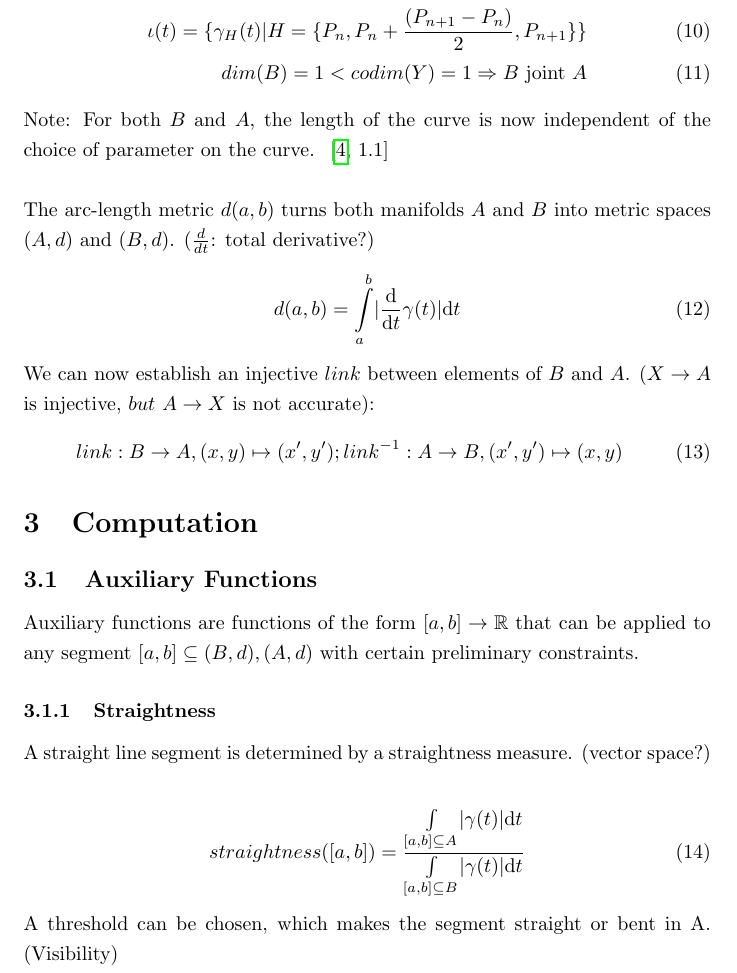
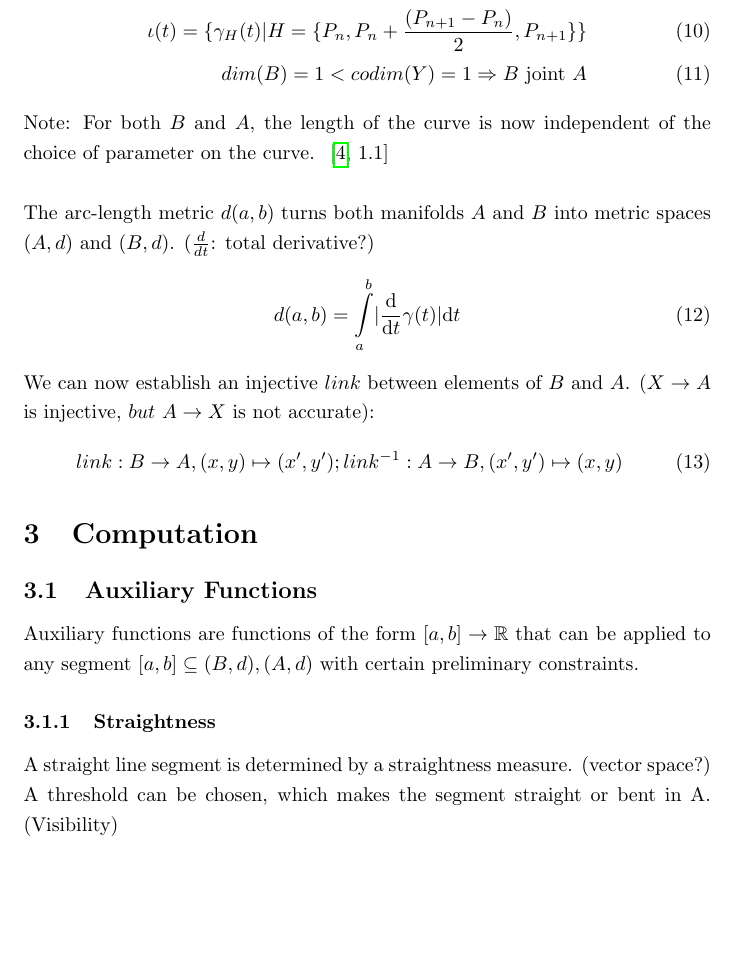
Before and after one commit to specpose/stopeight, a LaTeX document (doc/latex/Stopeight_Analyzer.tex): part of page 3 of 6, cut so that both start at the same text, the shorter picture padded with empty space. Compiled offline with pdfLaTeX.

Commit message:
FIXED doc latex added norm

```diff
--- a/doc/latex/Stopeight_Analyzer.tex
+++ b/doc/latex/Stopeight_Analyzer.tex
@@ -99,9 +99,16 @@ Auxiliary functions are functions of the form $[a,b] \rightarrow \mathbb{R}$ tha
 
 \subsubsection{Straightness}
 A straight line segment is determined by a straightness measure. (vector space?)\\
+\iffalse
+\newcommand\norm[1]{\left\lVert#1\right\rVert}
+The element of Banach spaces $x \in (B,\norm{\cdot}),(A,\norm{\cdot})$ respectively with the zero-start bounded variation metric:\\
+\begin{equation}
+d(x,x) = \norm{x}_{bv_{0}} = \sum_{i=1}^{\infty}\lvert x_{i+1} - x_{i} \rvert
+\end{equation}
 \begin{align}
 straightness([a,b])=\frac{\int \limits _{[a,b] \subseteq A}\lvert\gamma(t)\rvert\mathrm{d}t}{\int \limits _{[a,b] \subseteq B}\lvert\gamma(t)\rvert\mathrm{d}t}
 \end{align}
+\fi
 A threshold can be chosen, which makes the segment straight or bent in A. (Visibility)\\
 It is closely related to the curvature measure.
 
```
